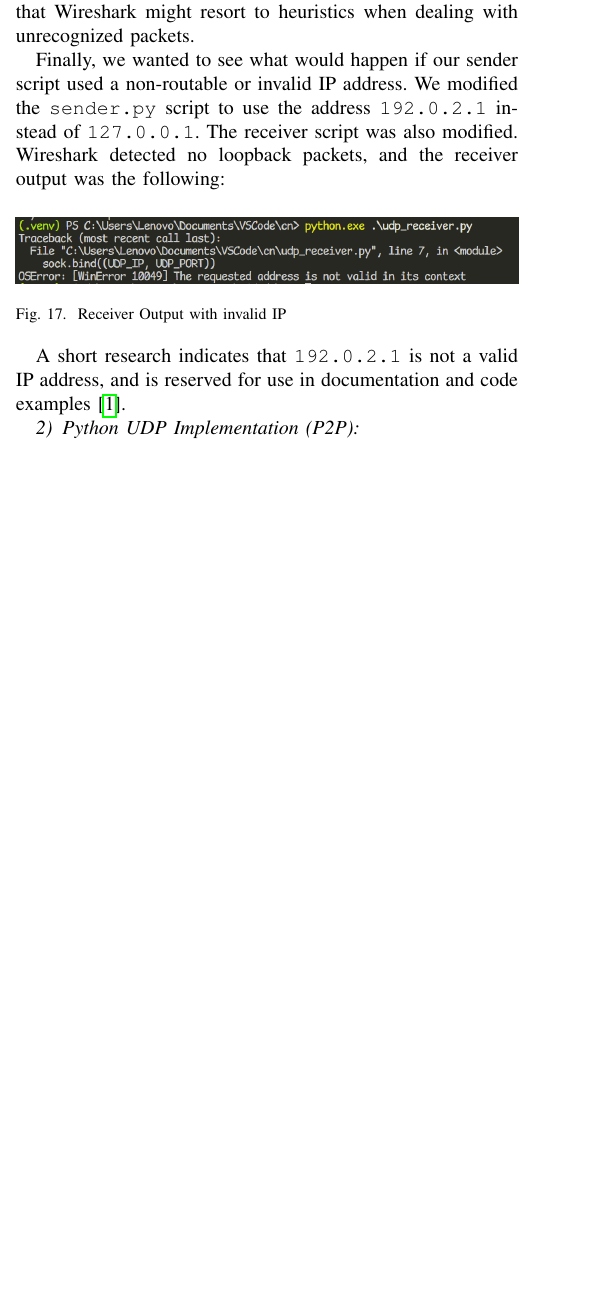
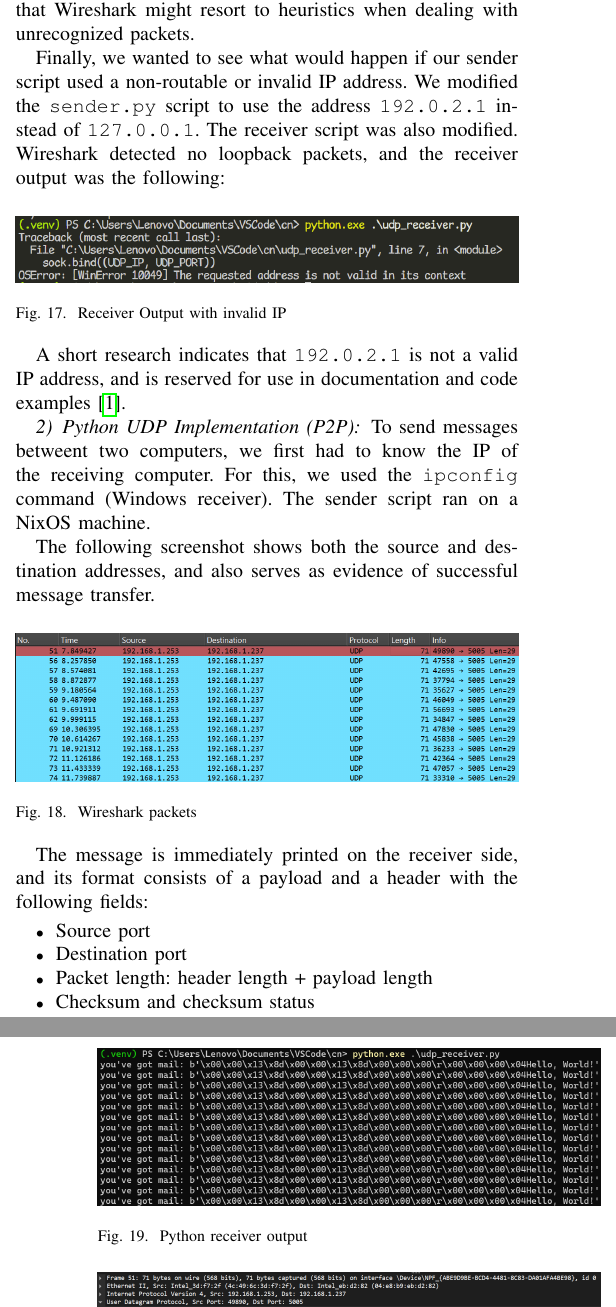
Before and after one commit to DanielCasquino/cn-reports, a LaTeX paper (3/bare_jrnl.tex, which reads 3/second.tex): part of one column of page 3 of 4 before the commit and two parts of the columns of pages 3 and 4 of 5 after it, the two joined at a grey line, cut so that both start at the same text, the shorter picture padded with empty space. Compiled offline with pdfLaTeX.

Commit message:
wip: p2p

```diff
--- a/3/second.tex
+++ b/3/second.tex
@@ -78,4 +78,21 @@ A short research indicates that \texttt{192.0.2.1} is not a valid IP address,
 and is reserved for use in documentation and code examples~\cite{rfc5735}.
 
 \subsubsection{Python UDP Implementation (P2P)}
-% TODO: info paca
+
+To send messages betweent two computers, we first had to know the IP of the
+receiving computer. For this, we used the \texttt{ipconfig} command (Windows
+receiver). The sender script ran on a NixOS machine.
+
+The following screenshot shows both the source and destination addresses, and
+also serves as evidence of successful message transfer.
+
+\begin{figure}[htbp]
+	\centering
+	\includegraphics[width=1\linewidth]{img/second_exp/6.png}
+	\caption{Wireshark packets}\label{fig:2_6}
+\end{figure}
+
+\begin{figure}[htbp]
+	\centering
+	\includegraphics[width=1\linewidth]{img/second_exp/7.png}
+	\caption{Python receiver output}\label{fig:2_7}
@@ -81,0 +105,11 @@ and is reserved for use in documentation and code examples~\cite{rfc5735}.
+\end{figure}
+
+The message is immediately printed on the receiver side, and its format
+consists of a payload and a header with the following fields:
+
+\begin{itemize}
+	\item Source port
+	\item Destination port
+	\item Packet length: header length + payload length
+	\item Checksum and checksum status
+	\item Stream index: works as an identifier for UDP packets
```
Also changed, not shown: 3/first.tex (+6 -1 lines), 3/img/second_exp/6.png (added), 3/img/second_exp/7.png (added), 3/img/second_exp/8.png (added), 3/second.tex (13 more changed lines).
